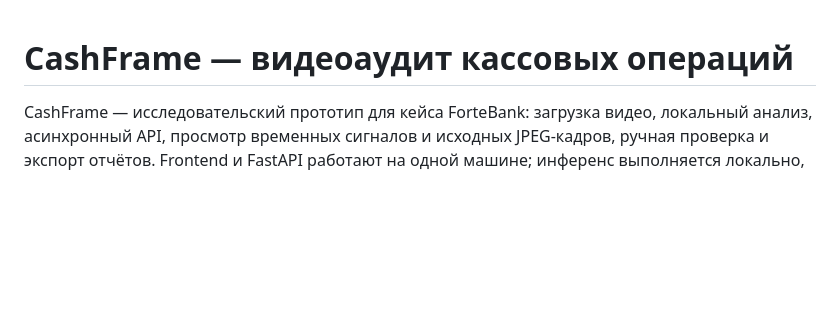
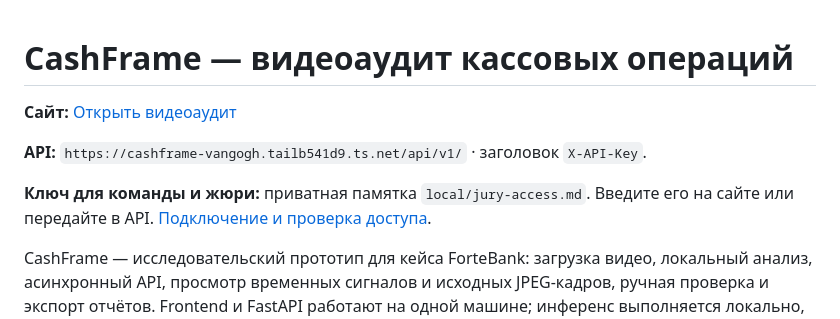
Before and after one commit to Mevinss/cashframe-lab, a Markdown page: README.md, the part around the change. Rendered like a GitHub page; blank space fills up the shorter version.

Commit message:
Highlight team site and document HTTPS jury access

```diff
--- a/README.md
+++ b/README.md
@@ -1,4 +1,10 @@
 # CashFrame — видеоаудит кассовых операций
+
+**Сайт:** [Открыть видеоаудит](https://cashframe-vangogh.tailb541d9.ts.net/)
+
+**API:** `https://cashframe-vangogh.tailb541d9.ts.net/api/v1/` · заголовок `X-API-Key`.
+
+**Ключ для команды и жюри:** приватная памятка `local/jury-access.md`. Введите его на сайте или передайте в API. [Подключение и проверка доступа](docs/api-access.md).
 
 CashFrame — исследовательский прототип для кейса ForteBank: загрузка видео, локальный анализ, асинхронный API, просмотр временных сигналов и исходных JPEG-кадров, ручная проверка и экспорт отчётов. Frontend и FastAPI работают на одной машине; инференс выполняется локально, без облачных AI API.
 
```
Also changed, not shown: docs/api-access.md (+15 -1 lines).
